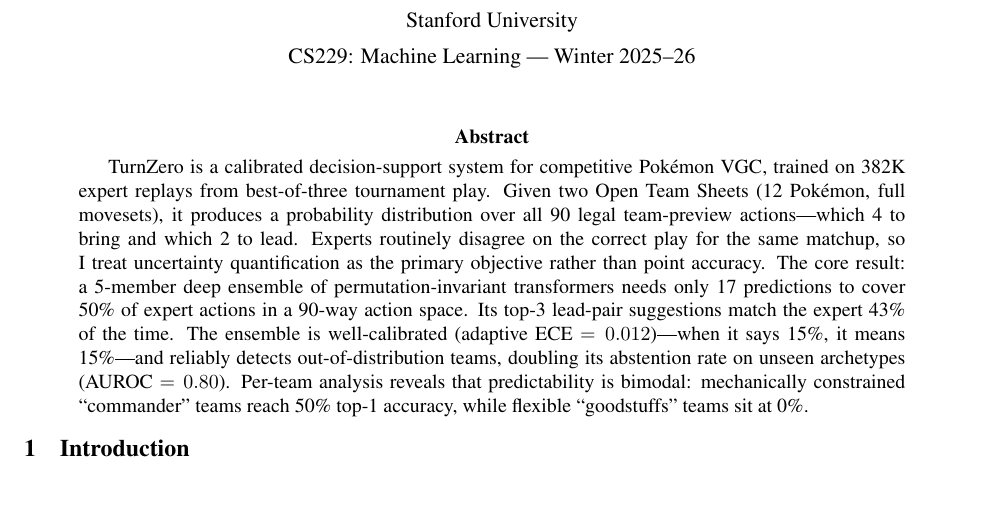
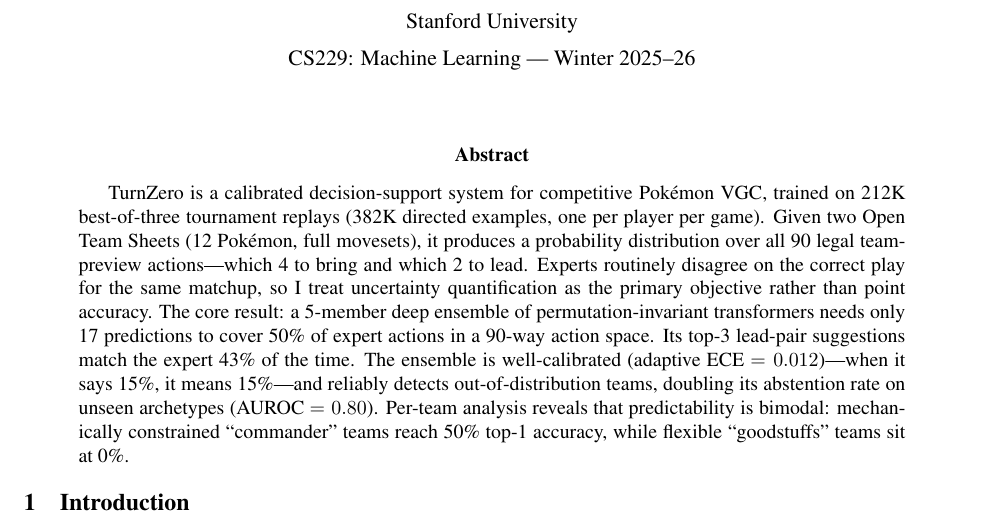
Before and after one commit to leba01/turnzero, a LaTeX paper (paper/turnzero.tex): part of page 1 of 8, cut so that both start at the same text, the shorter picture padded with empty space. Compiled offline with pdfLaTeX.

Commit message:
Fix Brier score rounding (0.987→0.989), clarify replay count in abstract

```diff
--- a/paper/turnzero.tex
+++ b/paper/turnzero.tex
@@ -9,7 +9,7 @@
 \maketitle
 
 \begin{abstract}
-TurnZero is a calibrated decision-support system for competitive Pok\'emon VGC, trained on 382K expert replays from best-of-three tournament play.
+TurnZero is a calibrated decision-support system for competitive Pok\'emon VGC, trained on 212K best-of-three tournament replays (382K directed examples, one per player per game).
 Given two Open Team Sheets (12 Pok\'emon, full movesets), it produces a probability distribution over all 90 legal team-preview actions---which 4 to bring and which 2 to lead.
 Experts routinely disagree on the correct play for the same matchup, so I treat uncertainty quantification as the primary objective rather than point accuracy.
 The core result: a 5-member deep ensemble of permutation-invariant transformers needs only 17 predictions to cover 50\% of expert actions in a 90-way action space.
```
Also changed, not shown: paper/turnzero.tex (2 more changed lines).
